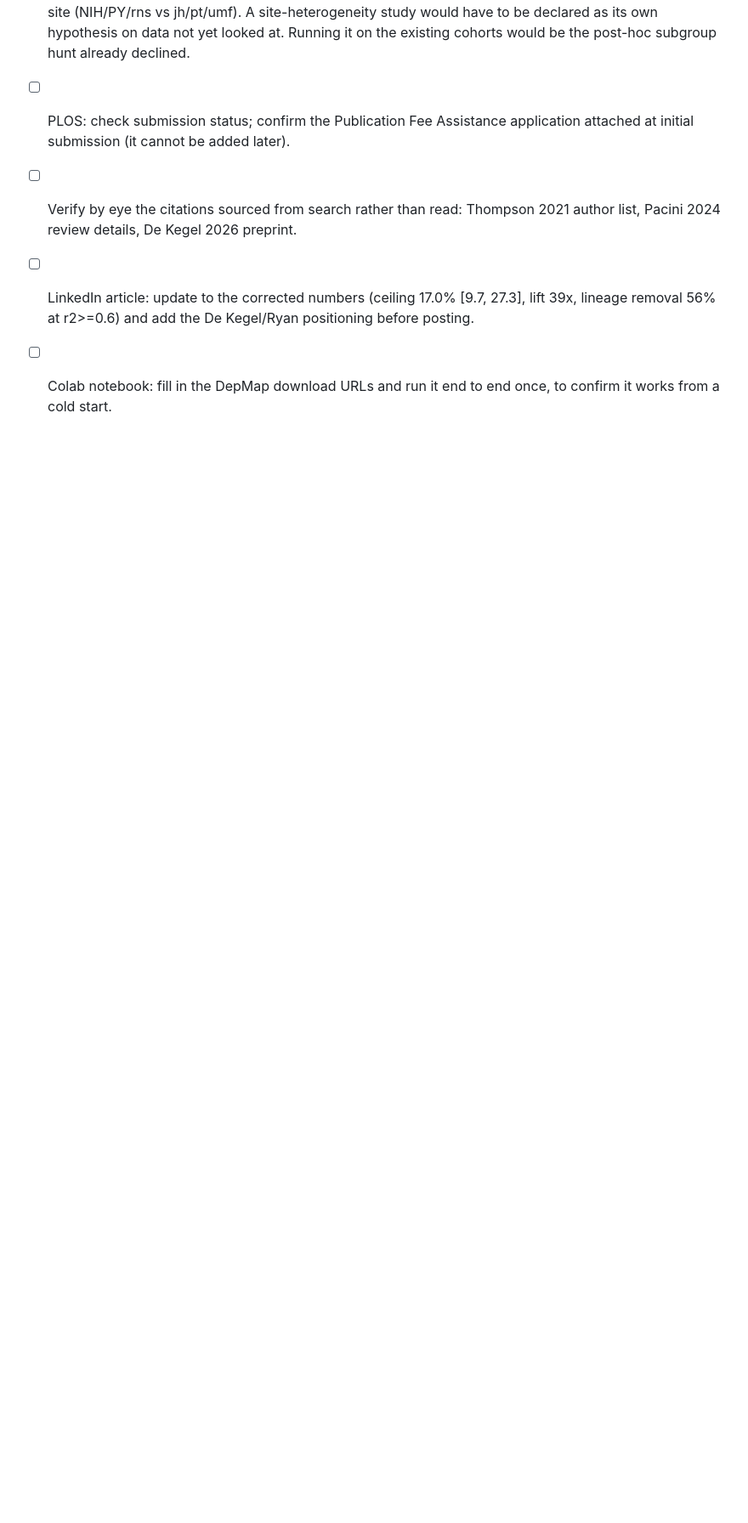
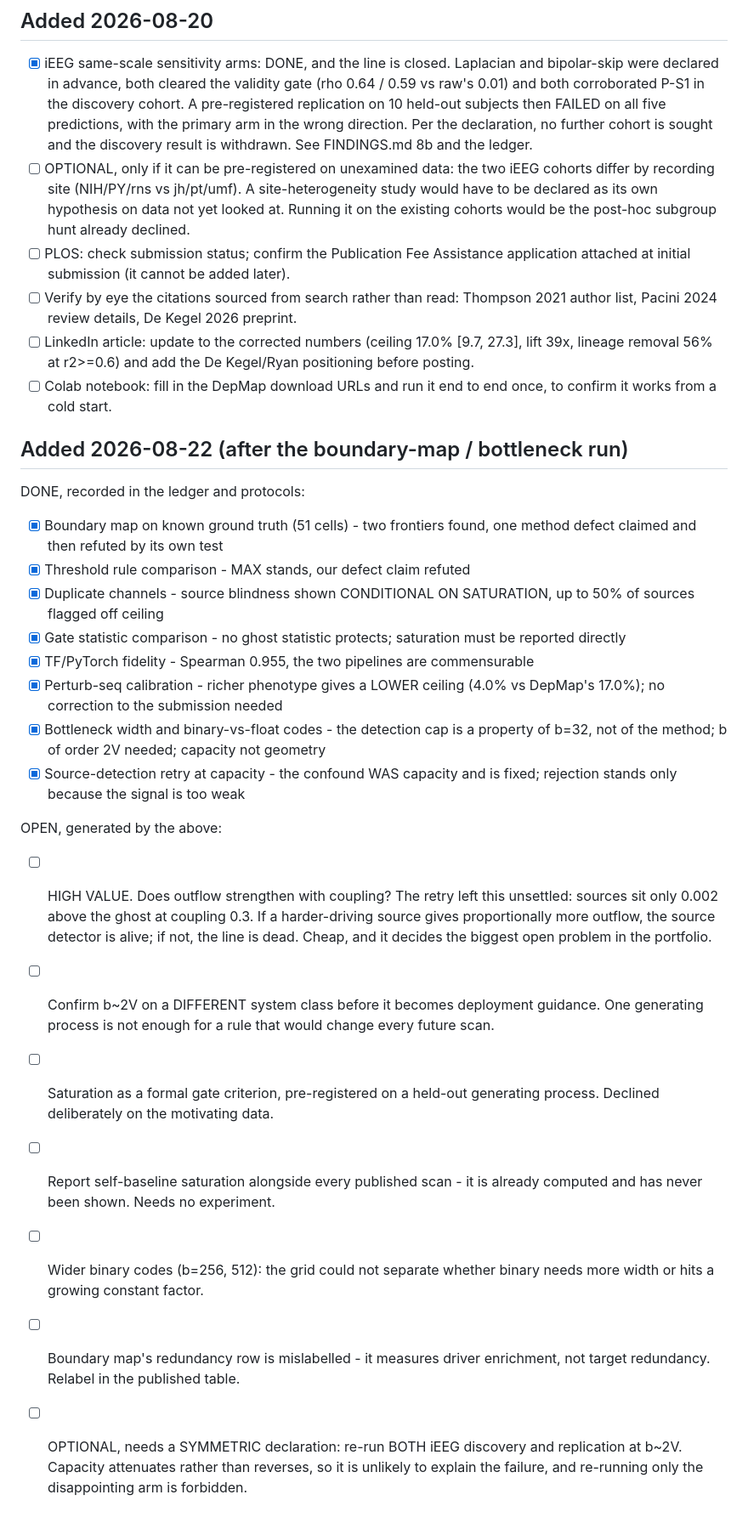
Before and after one commit to AkandaAshraf/DeepFeatSelection, a Markdown page: TODO.md, the part around the change. Shown at 85% size. GitHub-like rendering; blank space fills up the shorter version.

Commit message:
Sync TODO with the boundary-map and bottleneck run
Records eight completed experiments and the seven open questions they
generated, chief among them whether outflow strengthens with coupling -
which decides whether the source-detection line is alive - and confirming
the b~2V rule on a different system class before it becomes guidance.

```diff
--- a/TODO.md
+++ b/TODO.md
@@ -75,3 +75,45 @@ something finished to disseminate.
       De Kegel/Ryan positioning before posting.
 - [ ] Colab notebook: fill in the DepMap download URLs and run it end to end
       once, to confirm it works from a cold start.
+
+## Added 2026-08-22 (after the boundary-map / bottleneck run)
+
+DONE, recorded in the ledger and protocols:
+- [x] Boundary map on known ground truth (51 cells) - two frontiers found,
+      one method defect claimed and then refuted by its own test
+- [x] Threshold rule comparison - MAX stands, our defect claim refuted
+- [x] Duplicate channels - source blindness shown CONDITIONAL ON SATURATION,
+      up to 50% of sources flagged off ceiling
+- [x] Gate statistic comparison - no ghost statistic protects; saturation
+      must be reported directly
+- [x] TF/PyTorch fidelity - Spearman 0.955, the two pipelines are
+      commensurable
+- [x] Perturb-seq calibration - richer phenotype gives a LOWER ceiling
+      (4.0% vs DepMap's 17.0%); no correction to the submission needed
+- [x] Bottleneck width and binary-vs-float codes - the detection cap is a
+      property of b=32, not of the method; b of order 2V needed; capacity
+      not geometry
+- [x] Source-detection retry at capacity - the confound WAS capacity and is
+      fixed; rejection stands only because the signal is too weak
+
+OPEN, generated by the above:
+- [ ] HIGH VALUE. Does outflow strengthen with coupling? The retry left this
+      unsettled: sources sit only 0.002 above the ghost at coupling 0.3. If a
+      harder-driving source gives proportionally more outflow, the source
+      detector is alive; if not, the line is dead. Cheap, and it decides the
+      biggest open problem in the portfolio.
+- [ ] Confirm b~2V on a DIFFERENT system class before it becomes deployment
+      guidance. One generating process is not enough for a rule that would
+      change every future scan.
+- [ ] Saturation as a formal gate criterion, pre-registered on a held-out
+      generating process. Declined deliberately on the motivating data.
+- [ ] Report self-baseline saturation alongside every published scan - it is
+      already computed and has never been shown. Needs no experiment.
+- [ ] Wider binary codes (b=256, 512): the grid could not separate whether
+      binary needs more width or hits a growing constant factor.
+- [ ] Boundary map's redundancy row is mislabelled - it measures driver
+      enrichment, not target redundancy. Relabel in the published table.
+- [ ] OPTIONAL, needs a SYMMETRIC declaration: re-run BOTH iEEG discovery and
+      replication at b~2V. Capacity attenuates rather than reverses, so it is
+      unlikely to explain the failure, and re-running only the disappointing
+      arm is forbidden.
```
